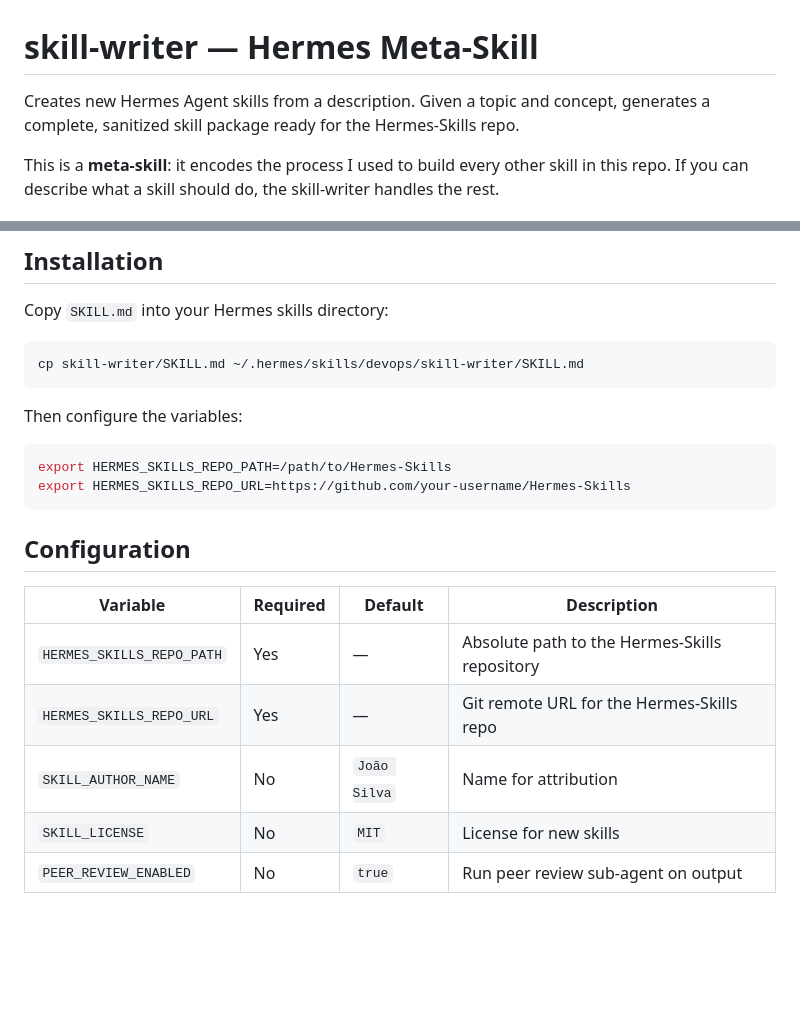
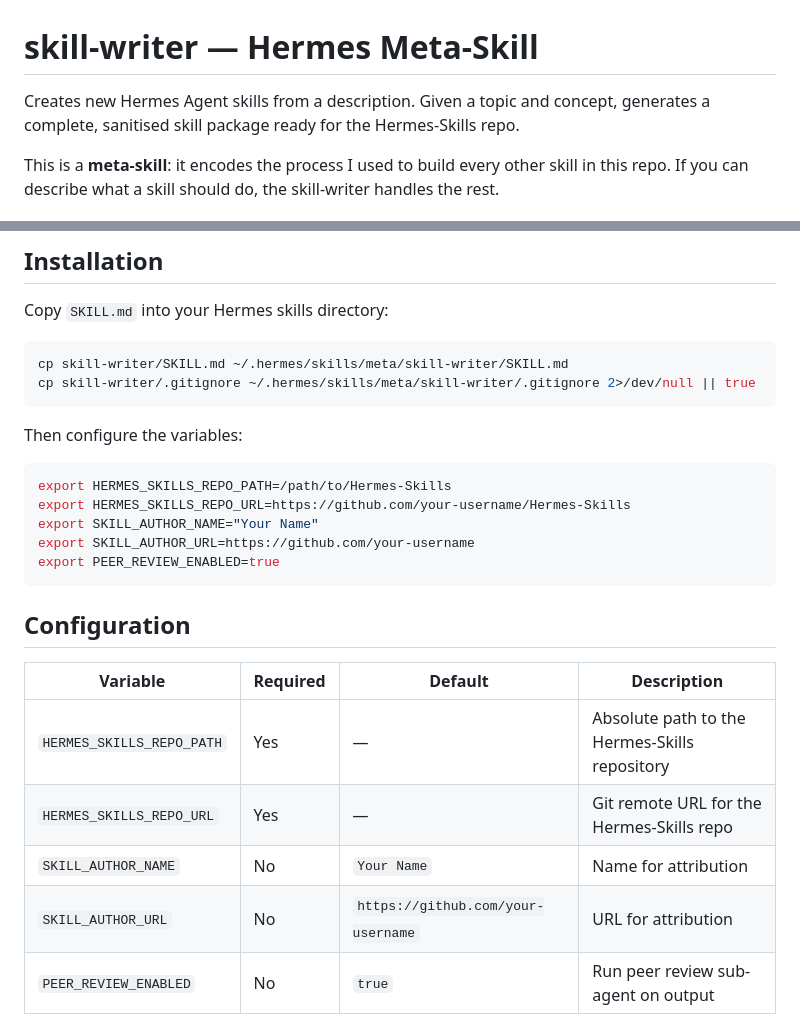
Before and after one commit to ciberjohn/Hermes-Skills, a Markdown page: skill-writer/README.md, 2 parts joined by grey strips. Rendered like a GitHub page; blank space fills up the shorter version.

Commit message:
fix: address peer review — path contradiction, PII defaults, BE consistency, dead vars, install path, fallbacks

````diff
--- a/skill-writer/README.md
+++ b/skill-writer/README.md
@@ -1,6 +1,6 @@
 # skill-writer — Hermes Meta-Skill
 
-Creates new Hermes Agent skills from a description. Given a topic and concept, generates a complete, sanitized skill package ready for the Hermes-Skills repo.
+Creates new Hermes Agent skills from a description. Given a topic and concept, generates a complete, sanitised skill package ready for the Hermes-Skills repo.
 
 This is a **meta-skill**: it encodes the process I used to build every other skill in this repo. If you can describe what a skill should do, the skill-writer handles the rest.
 
@@ -15,7 +15,8 @@ This is a **meta-skill**: it encodes the process I used to build every other ski
 Copy `SKILL.md` into your Hermes skills directory:
 
 ```bash
-cp skill-writer/SKILL.md ~/.hermes/skills/devops/skill-writer/SKILL.md
+cp skill-writer/SKILL.md ~/.hermes/skills/meta/skill-writer/SKILL.md
+cp skill-writer/.gitignore ~/.hermes/skills/meta/skill-writer/.gitignore 2>/dev/null || true
 ```
 
 Then configure the variables:
@@ -23,6 +24,9 @@ Then configure the variables:
 ```bash
 export HERMES_SKILLS_REPO_PATH=/path/to/Hermes-Skills
 export HERMES_SKILLS_REPO_URL=https://github.com/your-username/Hermes-Skills
+export SKILL_AUTHOR_NAME="Your Name"
+export SKILL_AUTHOR_URL=https://github.com/your-username
+export PEER_REVIEW_ENABLED=true
 ```
 
 ## Configuration
@@ -31,8 +35,8 @@ export HERMES_SKILLS_REPO_URL=https://github.com/your-username/Hermes-Skills
 |----------|----------|---------|-------------|
 | `HERMES_SKILLS_REPO_PATH` | Yes | — | Absolute path to the Hermes-Skills repository |
 | `HERMES_SKILLS_REPO_URL` | Yes | — | Git remote URL for the Hermes-Skills repo |
-| `SKILL_AUTHOR_NAME` | No | `João Silva` | Name for attribution |
-| `SKILL_LICENSE` | No | `MIT` | License for new skills |
+| `SKILL_AUTHOR_NAME` | No | `Your Name` | Name for attribution |
+| `SKILL_AUTHOR_URL` | No | `https://github.com/your-username` | URL for attribution |
 | `PEER_REVIEW_ENABLED` | No | `true` | Run peer review sub-agent on output |
 
 ## How to Use It
````
Also changed, not shown: skill-writer/SKILL.md (+13 -9 lines).
